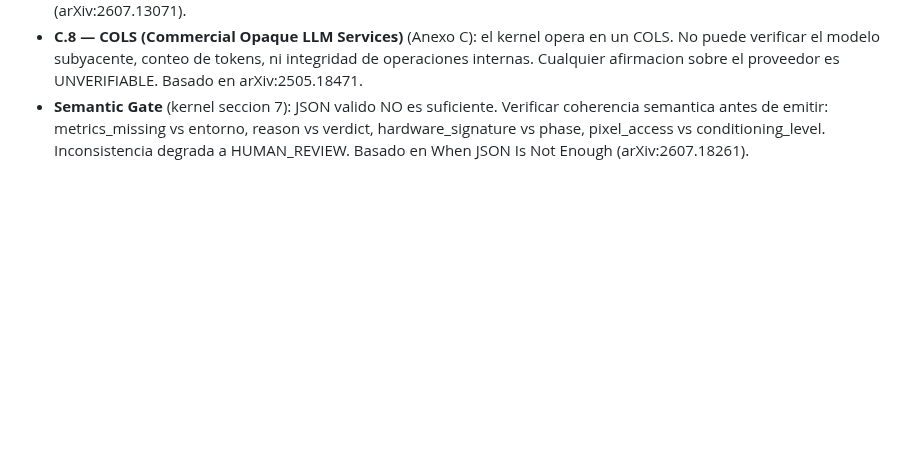
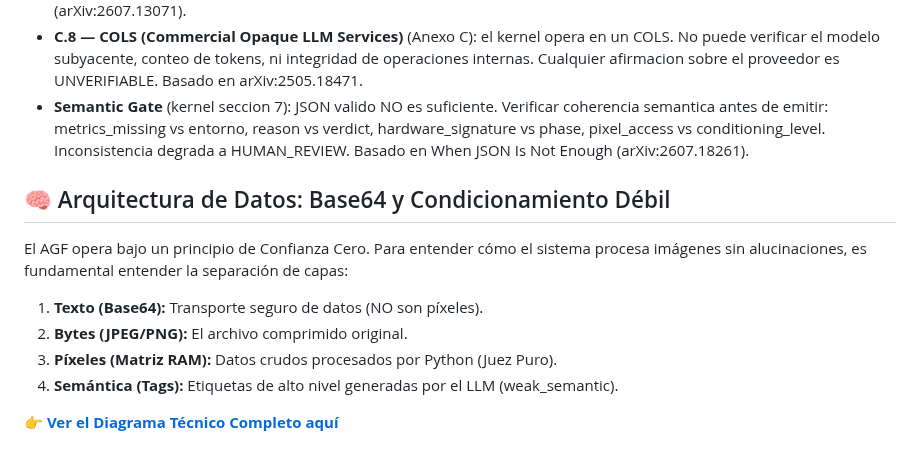
Before and after one commit to joselox45/AGF-v8.0-MAX-Identity-Preservation-Engine, a Markdown page: README.md, the part around the change. GitHub-like rendering; blank space fills up the shorter version.

Commit message:
docs(readme): enlace al diagrama de flujo Base64 y cierre de sesion

```diff
--- a/README.md
+++ b/README.md
@@ -228,3 +228,14 @@ Basado en papers de arXiv (auditoria 2026-10-31):
 - **B.8 — Prohibicion de evidencia procedural fabricada** (Anexo B): el LLM NO debe declarar tool logs, file paths, timestamps, hashes o artefactos de verificacion que no provengan de fuente externa verificable. Output truncado o exit code distinto de 0 se declara UNVERIFIABLE, no confirmado. Basado en OLIF + Compaction as Epistemic Failure (arXiv:2607.13071).
 - **C.8 — COLS (Commercial Opaque LLM Services)** (Anexo C): el kernel opera en un COLS. No puede verificar el modelo subyacente, conteo de tokens, ni integridad de operaciones internas. Cualquier afirmacion sobre el proveedor es UNVERIFIABLE. Basado en arXiv:2505.18471.
 - **Semantic Gate** (kernel seccion 7): JSON valido NO es suficiente. Verificar coherencia semantica antes de emitir: metrics_missing vs entorno, reason vs verdict, hardware_signature vs phase, pixel_access vs conditioning_level. Inconsistencia degrada a HUMAN_REVIEW. Basado en When JSON Is Not Enough (arXiv:2607.18261).
+
+## 🧠 Arquitectura de Datos: Base64 y Condicionamiento Débil
+
+El AGF opera bajo un principio de Confianza Cero. Para entender cómo el sistema procesa imágenes sin alucinaciones, es fundamental entender la separación de capas:
+
+1. **Texto (Base64):** Transporte seguro de datos (NO son píxeles).
+2. **Bytes (JPEG/PNG):** El archivo comprimido original.
+3. **Píxeles (Matriz RAM):** Datos crudos procesados por Python (Juez Puro).
+4. **Semántica (Tags):** Etiquetas de alto nivel generadas por el LLM (weak_semantic).
+
+👉 **[Ver el Diagrama Técnico Completo aquí](docs/architecture/BASE64_SEMANTIC_FLOW.md)**
```
